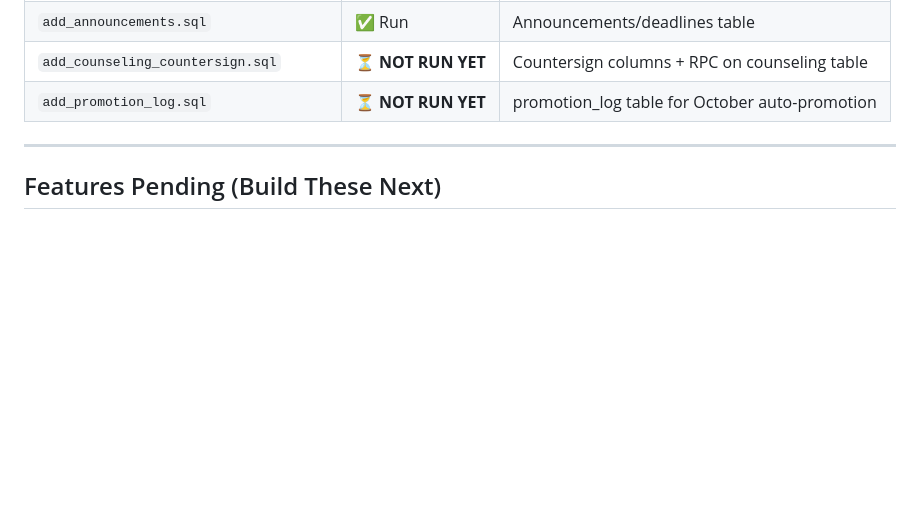
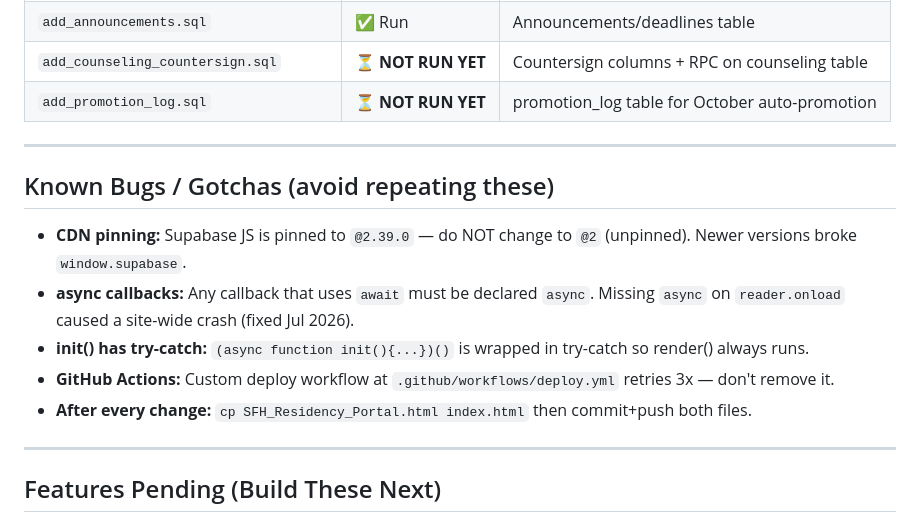
Before and after one commit to ghofranqorban/DSFHIMResidency, a Markdown page: CLAUDE_CONTEXT.md, the part around the change. GitHub-like rendering; blank space fills up the shorter version.

Commit message:
Update CLAUDE_CONTEXT.md — add known bugs/gotchas from Jul 2026 session

```diff
--- a/CLAUDE_CONTEXT.md
+++ b/CLAUDE_CONTEXT.md
@@ -198,6 +198,16 @@ PROMOTION_NEEDED // bool — set by checkPromotionNeeded() on PD login in Oct–
 
 ---
 
+## Known Bugs / Gotchas (avoid repeating these)
+
+- **CDN pinning:** Supabase JS is pinned to `@2.39.0` — do NOT change to `@2` (unpinned). Newer versions broke `window.supabase`.
+- **async callbacks:** Any callback that uses `await` must be declared `async`. Missing `async` on `reader.onload` caused a site-wide crash (fixed Jul 2026).
+- **init() has try-catch:** `(async function init(){...})()` is wrapped in try-catch so render() always runs.
+- **GitHub Actions:** Custom deploy workflow at `.github/workflows/deploy.yml` retries 3x — don't remove it.
+- **After every change:** `cp SFH_Residency_Portal.html index.html` then commit+push both files.
+
+---
+
 ## Features Pending (Build These Next)
 
 ### 1. Quiz Persistence Verification
```
